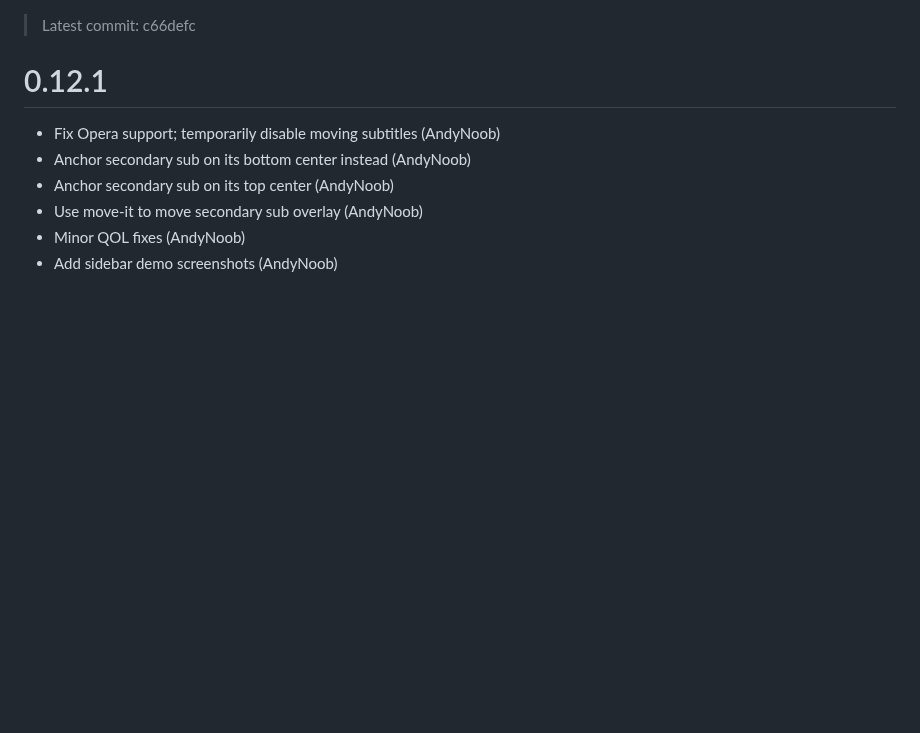
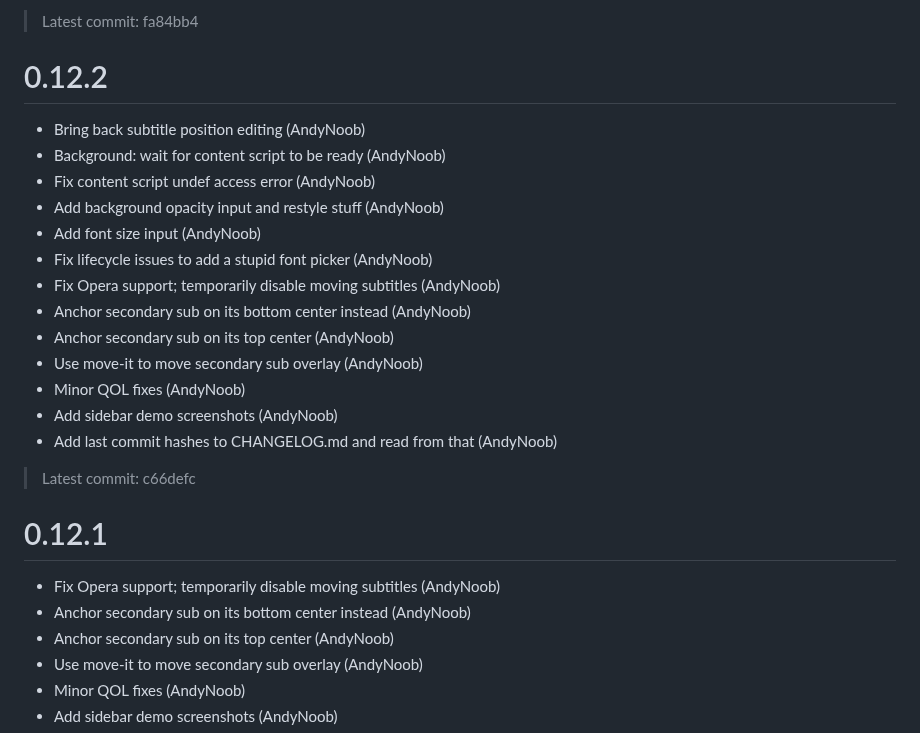
Before and after one commit to AndyNoob/crunchyroll-dual-subs, a Markdown page: CHANGELOG.md, the part around the change. Drawn GitHub-style; blank space fills up the shorter version.

Commit message:
Update changelog for 0.12.2

```diff
--- a/CHANGELOG.md
+++ b/CHANGELOG.md
@@ -1,3 +1,23 @@
+> Latest commit: fa84bb4
+
+# 0.12.2
+
+- Bring back subtitle position editing (AndyNoob)
+- Background: wait for content script to be ready (AndyNoob)
+- Fix content script undef access error (AndyNoob)
+- Add background opacity input and restyle stuff (AndyNoob)
+- Add font size input (AndyNoob)
+- Fix lifecycle issues to add a stupid font picker (AndyNoob)
+- Fix Opera support; temporarily disable moving subtitles (AndyNoob)
+- Anchor secondary sub on its bottom center instead (AndyNoob)
+- Anchor secondary sub on its top center (AndyNoob)
+- Use move-it to move secondary sub overlay (AndyNoob)
+- Minor QOL fixes (AndyNoob)
+- Add sidebar demo screenshots (AndyNoob)
+- Add last commit hashes to CHANGELOG.md and read from that (AndyNoob)
+
+
+
 > Latest commit: c66defc
 
 # 0.12.1
```
